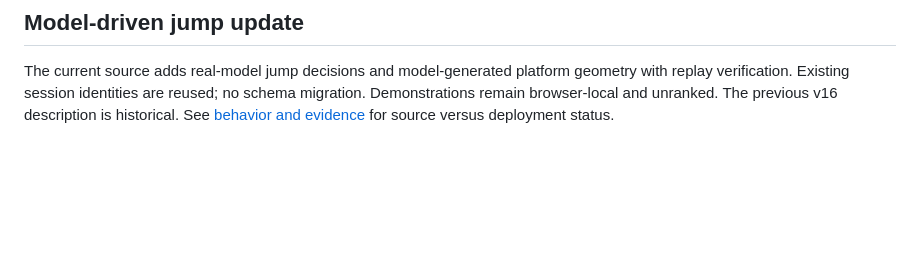
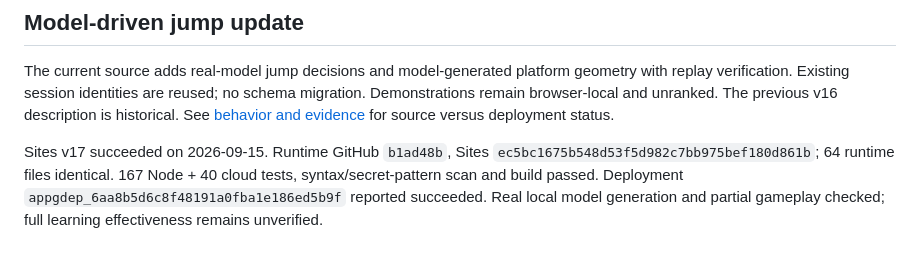
Before and after one commit to qimidandapigu/PetRival, a Markdown page: docs/SITES.md, the part around the change. Rendered like a GitHub page; blank space fills up the shorter version.

```diff
--- a/docs/SITES.md
+++ b/docs/SITES.md
@@ -50,3 +50,5 @@ Sites v16 succeeded on 2026-09-14: `/jump.html` is linked from the game library.
 ## Model-driven jump update
 
 The current source adds real-model jump decisions and model-generated platform geometry with replay verification. Existing session identities are reused; no schema migration. Demonstrations remain browser-local and unranked. The previous v16 description is historical. See [behavior and evidence](JUMP-MODEL-2026-09-15.md) for source versus deployment status.
+
+Sites v17 succeeded on 2026-09-15. Runtime GitHub `b1ad48b`, Sites `ec5bc1675b548d53f5d982c7bb975bef180d861b`; 64 runtime files identical. 167 Node + 40 cloud tests, syntax/secret-pattern scan and build passed. Deployment `appgdep_6aa8b5d6c8f48191a0fba1e186ed5b9f` reported succeeded. Real local model generation and partial gameplay checked; full learning effectiveness remains unverified.
```
Also changed, not shown: README.md (+1 -1 lines), docs/JUMP-MODEL-2026-09-15.md (+4 -0 lines).
